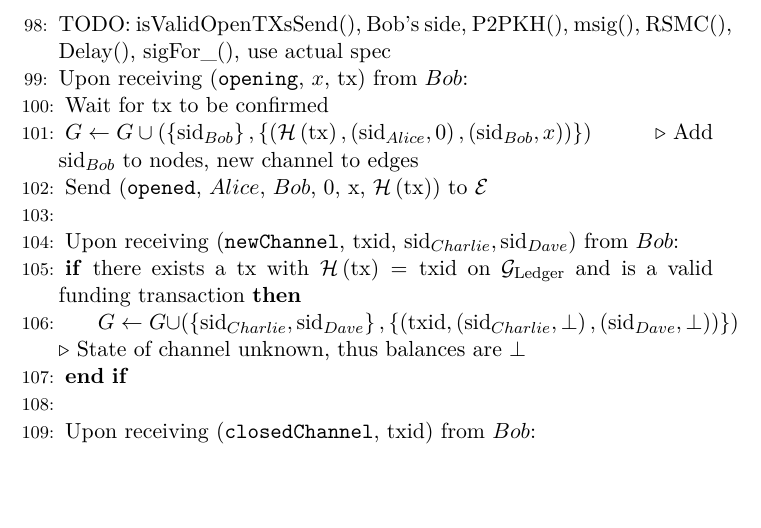
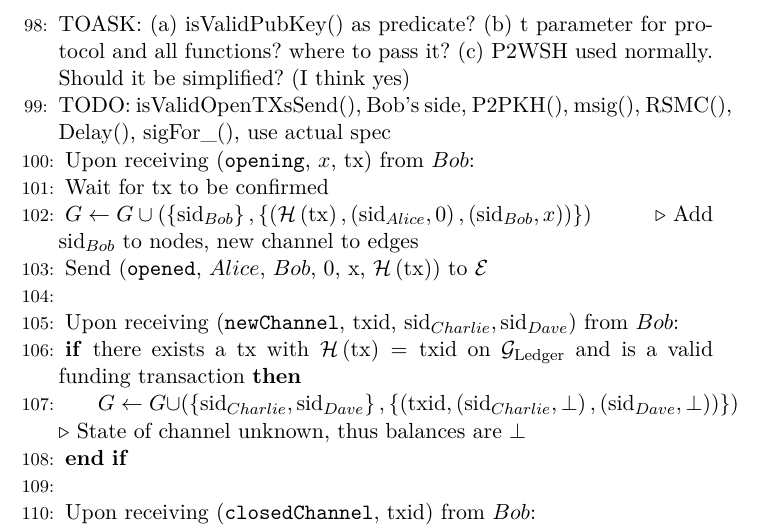
Before and after one commit to OrfeasLitos/PaymentChannels, a LaTeX paper (src/paymentChannels.tex, which reads src/lightningprot.tex): part of page 19 of 23, cut at the place of the change, the shorter picture padded with empty space. Compiled offline with pdfLaTeX.

Commit message:
Add questions for review

```diff
--- a/src/lightningprot.tex
+++ b/src/lightningprot.tex
@@ -143,6 +143,9 @@
       \State Return True
     \EndProcedure
     \State
+    \State TOASK: (a) isValidPubKey() as predicate? (b) t parameter for protocol and all
+    functions? where to pass it? (c) P2WSH used normally. Should it be simplified? (I
+    think yes)
     \State TODO: isValidOpenTXsSend(), Bob's side, P2PKH(), msig(), RSMC(), Delay(),
     sigFor\_(), use actual spec
     \State Upon receiving (\texttt{opening}, $x$, tx) from $Bob$:
```
